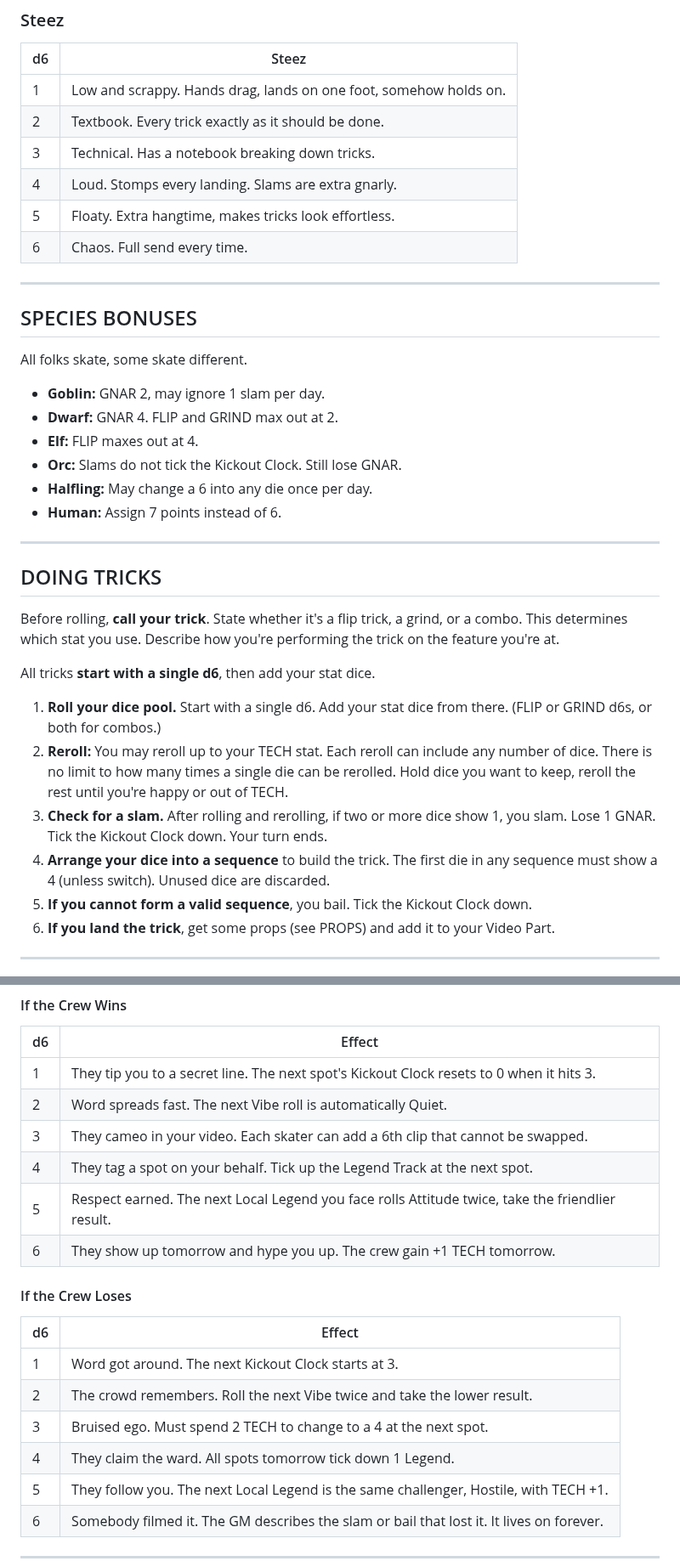
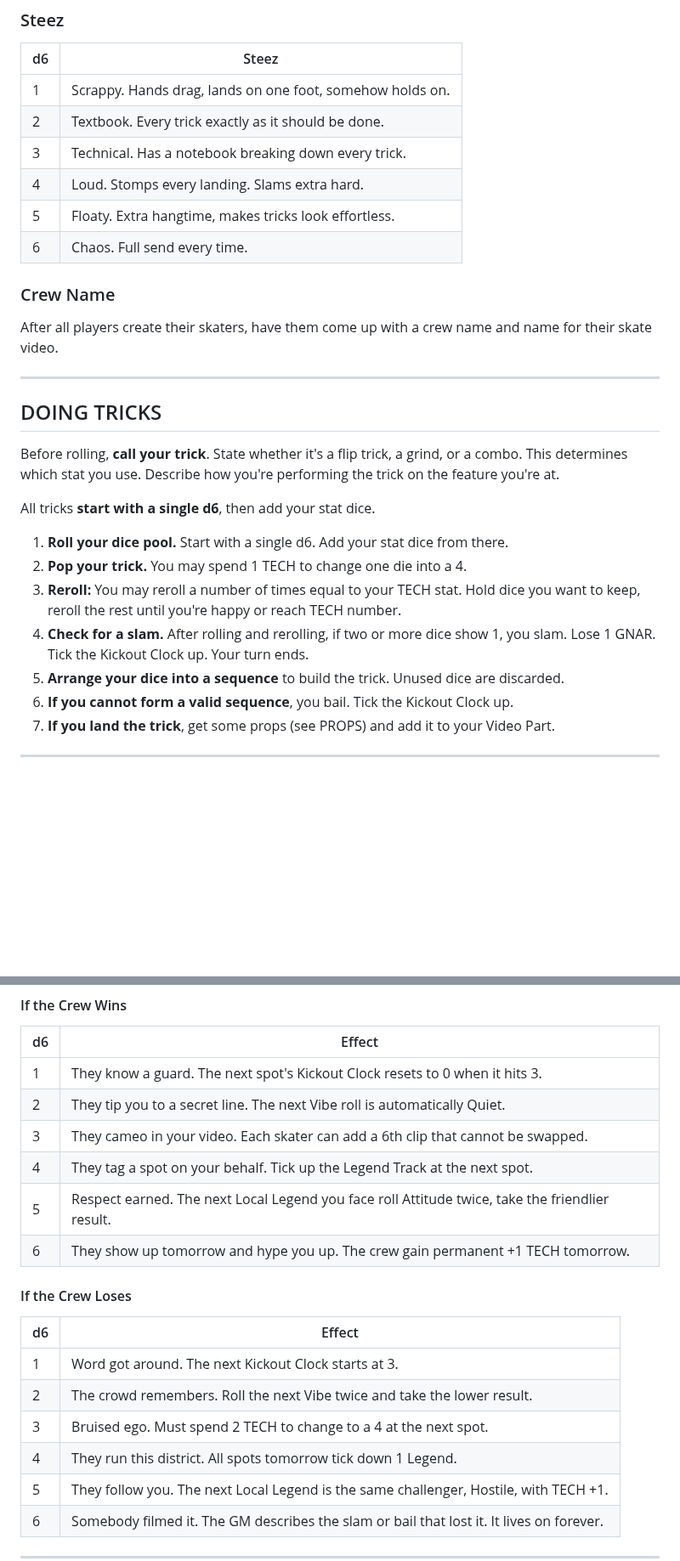
Before and after one commit to ptcee/lootgobs, a Markdown page: raw/osrad/OSRad.md, 2 parts joined by grey strips. Shown at 85% size. GitHub-like rendering; blank space fills up the shorter version.

```diff
--- a/raw/osrad/OSRad.md
+++ b/raw/osrad/OSRad.md
@@ -43,25 +56,16 @@ Roll d6 for **Style** and **Steez**.
 
 | d6 | Steez |
 |----|-------|
-| 1 | Low and scrappy. Hands drag, lands on one foot, somehow holds on. |
+| 1 | Scrappy. Hands drag, lands on one foot, somehow holds on. |
 | 2 | Textbook. Every trick exactly as it should be done. |
-| 3 | Technical. Has a notebook breaking down tricks. |
-| 4 | Loud. Stomps every landing. Slams are extra gnarly. |
+| 3 | Technical. Has a notebook breaking down every trick. |
+| 4 | Loud. Stomps every landing. Slams extra hard. |
 | 5 | Floaty. Extra hangtime, makes tricks look effortless. |
 | 6 | Chaos. Full send every time. |
 
----
+### Crew Name
 
-## SPECIES BONUSES
-
-All folks skate, some skate different.
-
-- **Goblin:** GNAR 2, may ignore 1 slam per day.
-- **Dwarf:** GNAR 4. FLIP and GRIND max out at 2.
-- **Elf:** FLIP maxes out at 4.
-- **Orc:** Slams do not tick the Kickout Clock. Still lose GNAR.
-- **Halfling:** May change a 6 into any die once per day.
-- **Human:** Assign 7 points instead of 6.
+After all players create their skaters, have them come up with a crew name and name for their skate video.
 
 ---
 
@@ -71,11 +75,12 @@ Before rolling, **call your trick**. State whether it's a flip trick, a grind, o
 
 All tricks **start with a single d6**, then add your stat dice.
 
-1. **Roll your dice pool.** Start with a single d6. Add your stat dice from there. (FLIP or GRIND d6s, or both for combos.)
-3. **Reroll:** You may reroll up to your TECH stat. Each reroll can include any number of dice. There is no limit to how many times a single die can be rerolled. Hold dice you want to keep, reroll the rest until you're happy or out of TECH.
-4. **Check for a slam.** After rolling and rerolling, if two or more dice show 1, you slam. Lose 1 GNAR. Tick the Kickout Clock down. Your turn ends.
-5. **Arrange your dice into a sequence** to build the trick. The first die in any sequence must show a 4 (unless switch). Unused dice are discarded.
-6. **If you cannot form a valid sequence**, you bail. Tick the Kickout Clock down.
+1. **Roll your dice pool.** Start with a single d6. Add your stat dice from there.
+2. **Pop your trick.** You may spend 1 TECH to change one die into a 4.
+3. **Reroll:** You may reroll a number of times equal to your TECH stat. Hold dice you want to keep, reroll the rest until you're happy or reach TECH number.
+4. **Check for a slam.** After rolling and rerolling, if two or more dice show 1, you slam. Lose 1 GNAR. Tick the Kickout Clock up. Your turn ends.
+5. **Arrange your dice into a sequence** to build the trick. Unused dice are discarded.
+6. **If you cannot form a valid sequence**, you bail. Tick the Kickout Clock up.
 7. **If you land the trick**, get some props (see PROPS) and add it to your Video Part.
 
 ---
@@ -381,12 +384,12 @@ When a spot hits Legend 6, a known local steps up and challenges the crew to S.K
 
 | d6 | Effect |
 |----|------------|
-| 1 | They tip you to a secret line. The next spot's Kickout Clock resets to 0 when it hits 3. |
-| 2 | Word spreads fast. The next Vibe roll is automatically Quiet. |
+| 1 | They know a guard. The next spot's Kickout Clock resets to 0 when it hits 3. |
+| 2 | They tip you to a secret line. The next Vibe roll is automatically Quiet. |
 | 3 | They cameo in your video. Each skater can add a 6th clip that cannot be swapped. |
 | 4 | They tag a spot on your behalf. Tick up the Legend Track at the next spot. |
-| 5 | Respect earned. The next Local Legend you face rolls Attitude twice, take the friendlier result. |
-| 6 | They show up tomorrow and hype you up. The crew gain +1 TECH tomorrow. |
+| 5 | Respect earned. The next Local Legend you face roll Attitude twice, take the friendlier result. |
+| 6 | They show up tomorrow and hype you up. The crew gain permanent +1 TECH tomorrow. |
 
 #### If the Crew Loses
 
@@ -395,7 +398,7 @@ When a spot hits Legend 6, a known local steps up and challenges the crew to S.K
 | 1 | Word got around. The next Kickout Clock starts at 3. |
 | 2 | The crowd remembers. Roll the next Vibe twice and take the lower result. |
 | 3 | Bruised ego. Must spend 2 TECH to change to a 4 at the next spot. |
-| 4 | They claim the ward. All spots tomorrow tick down 1 Legend. |
+| 4 | They run this district. All spots tomorrow tick down 1 Legend. |
 | 5 | They follow you. The next Local Legend is the same challenger, Hostile, with TECH +1. |
 | 6 | Somebody filmed it. The GM describes the slam or bail that lost it. It lives on forever. |
 
```
Also changed, not shown: other parts of raw/osrad/OSRad.md (+33 -22 lines).
